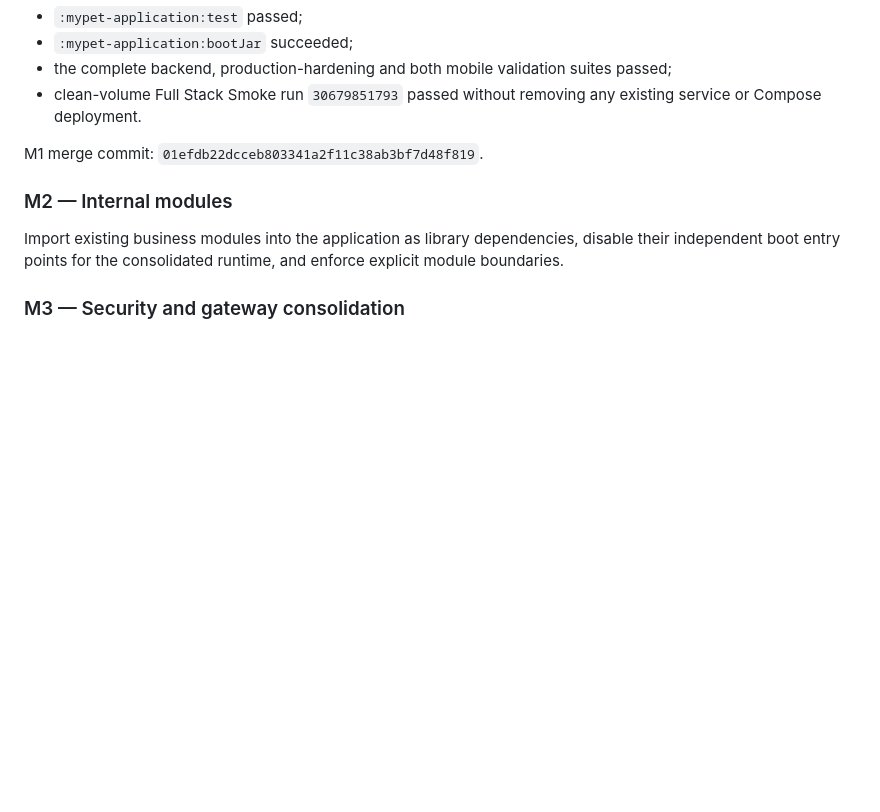
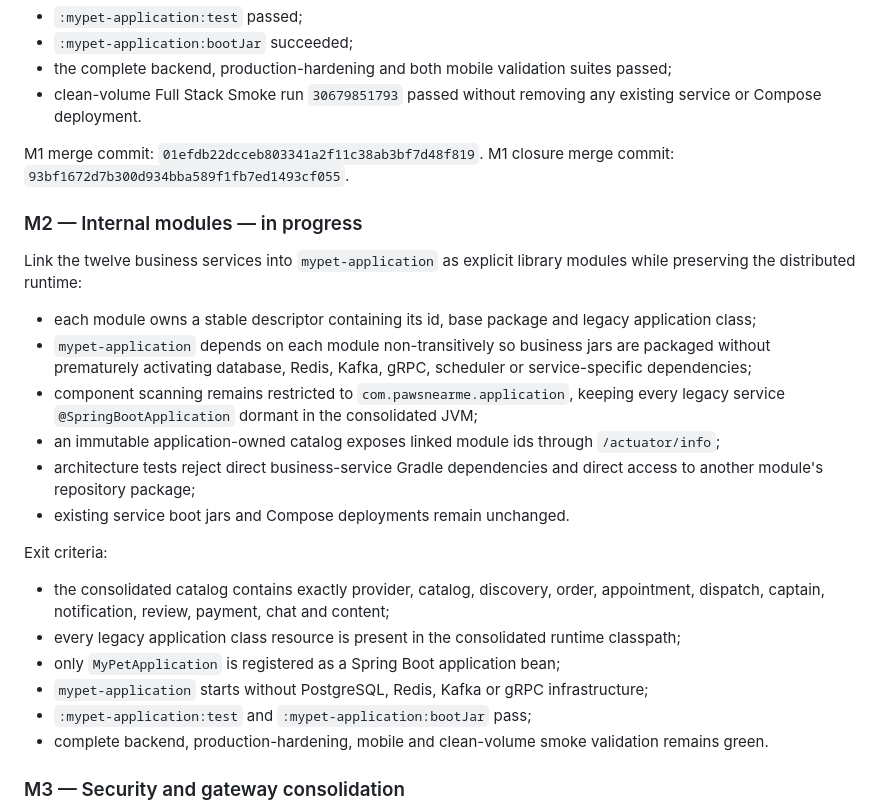
Before and after one commit to thrinnadhh/MyPet, a Markdown page: docs/implementation/modular-monolith-migration.md, the part around the change. Rendered like a GitHub page; blank space fills up the shorter version.

Commit message:
docs(m2): define internal-module implementation and exit gates

```diff
--- a/docs/implementation/modular-monolith-migration.md
+++ b/docs/implementation/modular-monolith-migration.md
@@ -57,10 +57,27 @@ Exit evidence:
 - clean-volume Full Stack Smoke run `30679851793` passed without removing any existing service or Compose deployment.
 
 M1 merge commit: `01efdb22dcceb803341a2f11c38ab3bf7d48f819`.
+M1 closure merge commit: `93bf1672d7b300d934bba589f1fb7ed1493cf055`.
 
-### M2 — Internal modules
+### M2 — Internal modules — in progress
 
-Import existing business modules into the application as library dependencies, disable their independent boot entry points for the consolidated runtime, and enforce explicit module boundaries.
+Link the twelve business services into `mypet-application` as explicit library modules while preserving the distributed runtime:
+
+- each module owns a stable descriptor containing its id, base package and legacy application class;
+- `mypet-application` depends on each module non-transitively so business jars are packaged without prematurely activating database, Redis, Kafka, gRPC, scheduler or service-specific dependencies;
+- component scanning remains restricted to `com.pawsnearme.application`, keeping every legacy service `@SpringBootApplication` dormant in the consolidated JVM;
+- an immutable application-owned catalog exposes linked module ids through `/actuator/info`;
+- architecture tests reject direct business-service Gradle dependencies and direct access to another module's repository package;
+- existing service boot jars and Compose deployments remain unchanged.
+
+Exit criteria:
+
+- the consolidated catalog contains exactly provider, catalog, discovery, order, appointment, dispatch, captain, notification, review, payment, chat and content;
+- every legacy application class resource is present in the consolidated runtime classpath;
+- only `MyPetApplication` is registered as a Spring Boot application bean;
+- `mypet-application` starts without PostgreSQL, Redis, Kafka or gRPC infrastructure;
+- `:mypet-application:test` and `:mypet-application:bootJar` pass;
+- complete backend, production-hardening, mobile and clean-volume smoke validation remains green.
 
 ### M3 — Security and gateway consolidation
 
```
